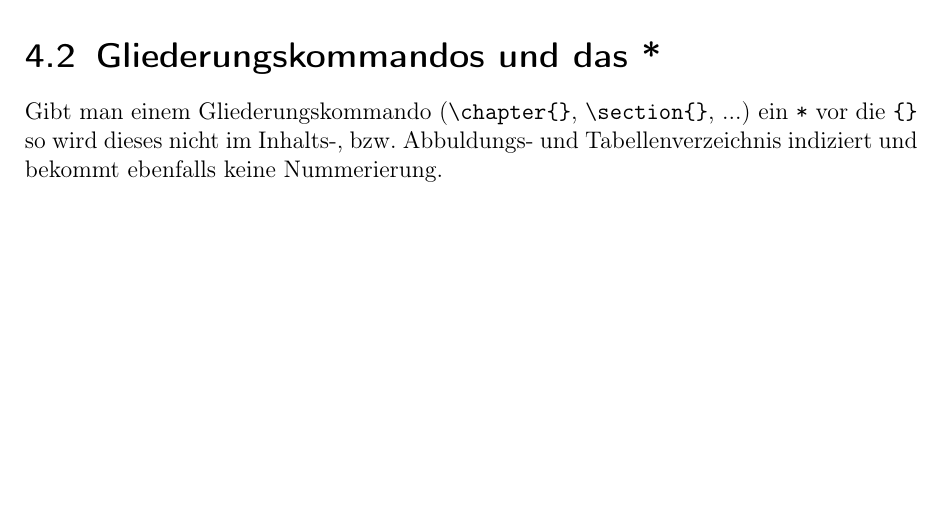
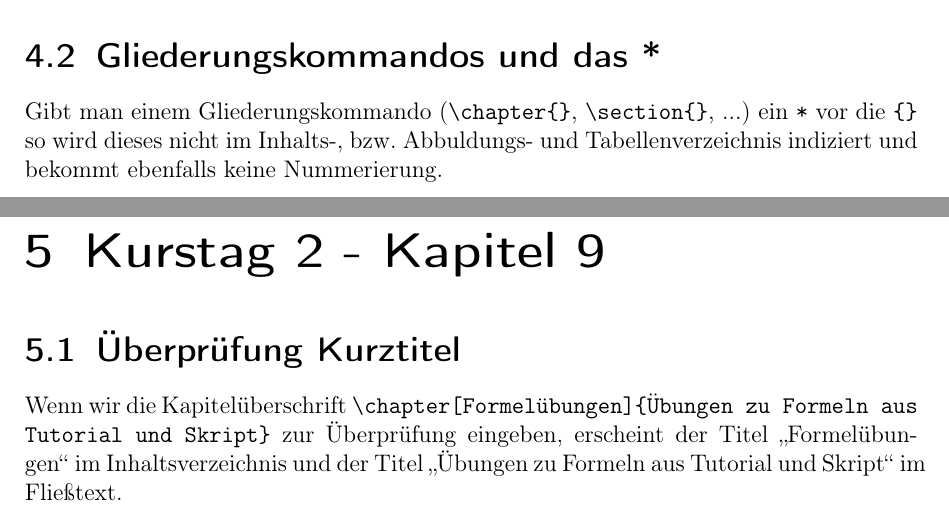
Before and after one commit to FotoMaexx/ASQ-LaTex, a LaTeX document (LATEX-praktische_Anwendung_in_wissenschaftlichen_Arbeiten.tex): part of page 20 of 20 before the commit and two parts of pages 20 and 21 of 22 after it, the two joined at a grey line, cut so that both start at the same text, the shorter picture padded with empty space. Compiled offline with pdfLaTeX.

Commit message:
Aufgabenblatt 5 Aufgabe 1 close #14

```diff
--- a/LATEX-praktische_Anwendung_in_wissenschaftlichen_Arbeiten.tex
+++ b/LATEX-praktische_Anwendung_in_wissenschaftlichen_Arbeiten.tex
@@ -489,4 +489,15 @@ Gibt man den Captions oder den Gliederungsüberschriften einen Kurztitel in \ver
 \section{Gliederungskommandos und das *}
 \label{sec:*}
 Gibt man einem Gliederungskommando (\verb!\chapter{}!, \verb!\section{}!, ...) ein \verb!*! vor die \verb!{}! so wird dieses nicht im Inhalts-, bzw. Abbuldungs- und Tabellenverzeichnis indiziert und bekommt ebenfalls keine Nummerierung.
+
+\chapter[Blatt 5]{Kurstag 2 - Kapitel 9}
+\label{cha:chap9}
+\label{blatt:5}
+
+\section{Überprüfung Kurztitel}
+\label{sec:proof}
+Wenn wir die Kapitelüberschrift \verb!\chapter[Formelübungen]{Übungen zu Formeln aus! \\ \verb!Tutorial und Skript}! zur Überprüfung eingeben, erscheint der Titel \glqq Formelübungen\grqq \:im Inhaltsverzeichnis und der Titel \glqq Übungen zu Formeln aus Tutorial und Skript\grqq \:im Fließtext.
+
+\chapter[Formelübungen]{Übungen zu Formeln aus Tutorial und Skript}
+\label{cha:formelübungen}
 \end{document}
```
Also changed, not shown: LATEX-praktische_Anwendung_in_wissenschaftlichen_Arbeiten.pdf.
